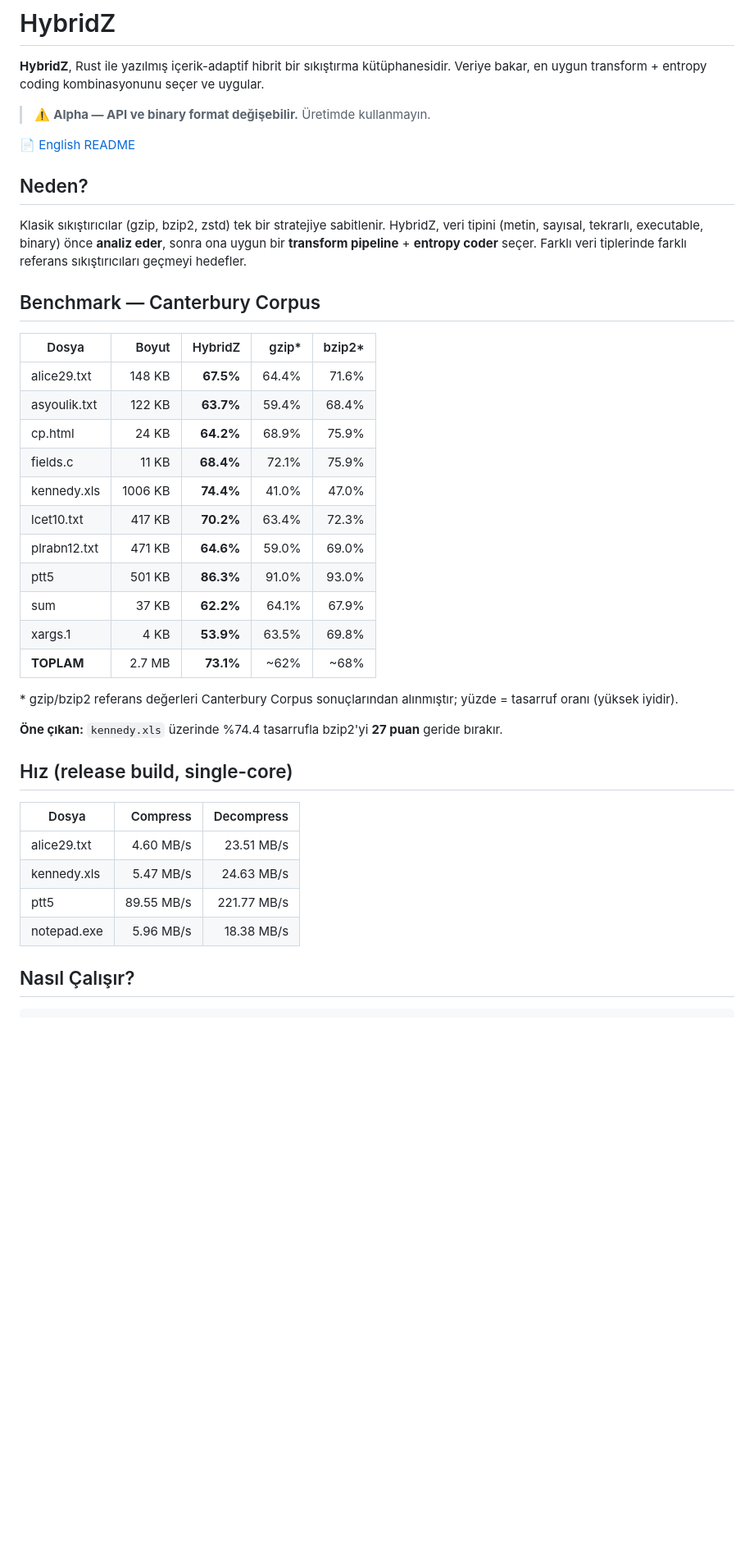
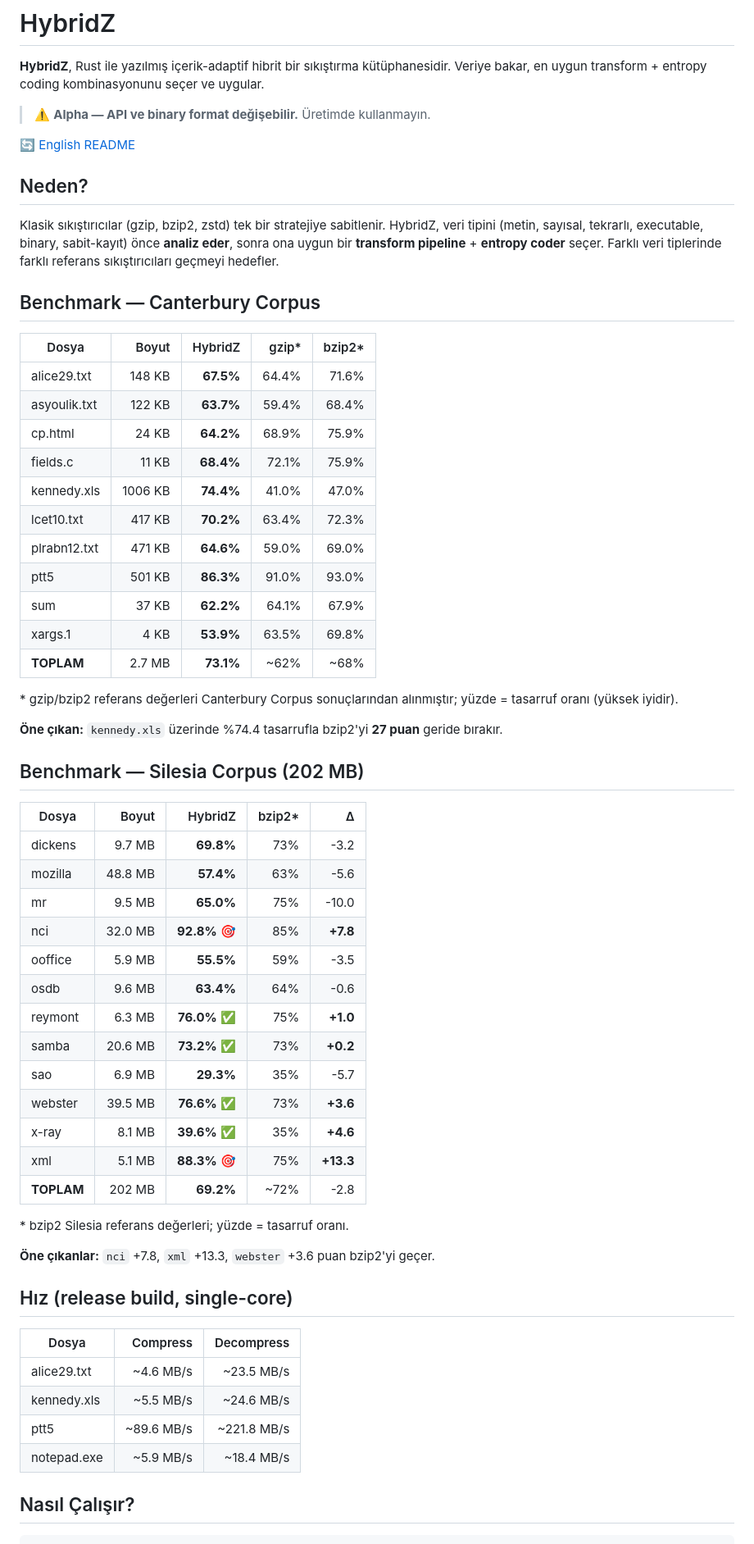
Before and after one commit to fatihsahinbas/hybridz, a Markdown page: README.md, the part around one of its changes. Shown at 82% size. GitHub-like rendering; blank space fills up the shorter version.

Commit message:
docs: update README with Silesia results, DeIlv pipeline, ANS competition, 98 tests

```diff
--- a/README.md
+++ b/README.md
@@ -4,40 +4,62 @@
 
 > ⚠️ **Alpha — API ve binary format değişebilir.** Üretimde kullanmayın.
 
-📄 [English README](README.en.md)
+🔄 [English README](README.en.md)
 
 ## Neden?
 
-Klasik sıkıştırıcılar (gzip, bzip2, zstd) tek bir stratejiye sabitlenir. HybridZ, veri tipini (metin, sayısal, tekrarlı, executable, binary) önce **analiz eder**, sonra ona uygun bir **transform pipeline** + **entropy coder** seçer. Farklı veri tiplerinde farklı referans sıkıştırıcıları geçmeyi hedefler.
+Klasik sıkıştırıcılar (gzip, bzip2, zstd) tek bir stratejiye sabitlenir. HybridZ, veri tipini (metin, sayısal, tekrarlı, executable, binary, sabit-kayıt) önce **analiz eder**, sonra ona uygun bir **transform pipeline** + **entropy coder** seçer. Farklı veri tiplerinde farklı referans sıkıştırıcıları geçmeyi hedefler.
 
 ## Benchmark — Canterbury Corpus
 
-| Dosya          | Boyut   | HybridZ | gzip*  | bzip2* |
-| -------------- | ------: | ------: | -----: | -----: |
-| alice29.txt    |  148 KB | **67.5%** |  64.4% |  71.6% |
-| asyoulik.txt   |  122 KB | **63.7%** |  59.4% |  68.4% |
-| cp.html        |   24 KB | **64.2%** |  68.9% |  75.9% |
-| fields.c       |   11 KB | **68.4%** |  72.1% |  75.9% |
-| kennedy.xls    | 1006 KB | **74.4%** |  41.0% |  47.0% |
-| lcet10.txt     |  417 KB | **70.2%** |  63.4% |  72.3% |
-| plrabn12.txt   |  471 KB | **64.6%** |  59.0% |  69.0% |
-| ptt5           |  501 KB | **86.3%** |  91.0% |  93.0% |
-| sum            |   37 KB | **62.2%** |  64.1% |  67.9% |
-| xargs.1        |    4 KB | **53.9%** |  63.5% |  69.8% |
-| **TOPLAM**     | 2.7 MB  | **73.1%** |  ~62%  |  ~68%  |
+| Dosya          | Boyut   | HybridZ    | gzip*  | bzip2* |
+| -------------- | ------: | ---------: | -----: | -----: |
+| alice29.txt    |  148 KB | **67.5%**  |  64.4% |  71.6% |
+| asyoulik.txt   |  122 KB | **63.7%**  |  59.4% |  68.4% |
+| cp.html        |   24 KB | **64.2%**  |  68.9% |  75.9% |
+| fields.c       |   11 KB | **68.4%**  |  72.1% |  75.9% |
+| kennedy.xls    | 1006 KB | **74.4%**  |  41.0% |  47.0% |
+| lcet10.txt     |  417 KB | **70.2%**  |  63.4% |  72.3% |
+| plrabn12.txt   |  471 KB | **64.6%**  |  59.0% |  69.0% |
+| ptt5           |  501 KB | **86.3%**  |  91.0% |  93.0% |
+| sum            |   37 KB | **62.2%**  |  64.1% |  67.9% |
+| xargs.1        |    4 KB | **53.9%**  |  63.5% |  69.8% |
+| **TOPLAM**     |  2.7 MB | **73.1%**  |  ~62%  |  ~68%  |
 
 \* gzip/bzip2 referans değerleri Canterbury Corpus sonuçlarından alınmıştır; yüzde = tasarruf oranı (yüksek iyidir).
 
 **Öne çıkan:** `kennedy.xls` üzerinde %74.4 tasarrufla bzip2'yi **27 puan** geride bırakır.
 
+## Benchmark — Silesia Corpus (202 MB)
+
+| Dosya      | Boyut    | HybridZ    | bzip2* | Δ       |
+| ---------- | -------: | ---------: | -----: | ------: |
+| dickens    |  9.7 MB  | **69.8%**  |   73%  |   -3.2  |
+| mozilla    | 48.8 MB  | **57.4%**  |   63%  |   -5.6  |
+| mr         |  9.5 MB  | **65.0%**  |   75%  |  -10.0  |
+| nci        | 32.0 MB  | **92.8%** 🎯|   85%  |  **+7.8** |
+| ooffice    |  5.9 MB  | **55.5%**  |   59%  |   -3.5  |
+| osdb       |  9.6 MB  | **63.4%**  |   64%  |   -0.6  |
+| reymont    |  6.3 MB  | **76.0%** ✅|   75%  |  **+1.0** |
+| samba      | 20.6 MB  | **73.2%** ✅|   73%  |  **+0.2** |
+| sao        |  6.9 MB  | **29.3%**  |   35%  |   -5.7  |
+| webster    | 39.5 MB  | **76.6%** ✅|   73%  |  **+3.6** |
+| x-ray      |  8.1 MB  | **39.6%** ✅|   35%  |  **+4.6** |
+| xml        |  5.1 MB  | **88.3%** 🎯|   75%  | **+13.3** |
+| **TOPLAM** | 202 MB   | **69.2%**  |  ~72%  |   -2.8  |
+
+\* bzip2 Silesia referans değerleri; yüzde = tasarruf oranı.
+
+**Öne çıkanlar:** `nci` +7.8, `xml` +13.3, `webster` +3.6 puan bzip2'yi geçer.
+
 ## Hız (release build, single-core)
 
 | Dosya        | Compress         | Decompress        |
 | ------------ | ---------------: | ----------------: |
-| alice29.txt  | 4.60 MB/s        | 23.51 MB/s        |
-| kennedy.xls  | 5.47 MB/s        | 24.63 MB/s        |
-| ptt5         | 89.55 MB/s       | 221.77 MB/s       |
-| notepad.exe  | 5.96 MB/s        | 18.38 MB/s        |
+| alice29.txt  | ~4.6 MB/s        | ~23.5 MB/s        |
+| kennedy.xls  | ~5.5 MB/s        | ~24.6 MB/s        |
+| ptt5         | ~89.6 MB/s       | ~221.8 MB/s       |
+| notepad.exe  | ~5.9 MB/s        | ~18.4 MB/s        |
 
 ## Nasıl Çalışır?
 
```
Also changed, not shown: other parts of README.md (+52 -45 lines).
